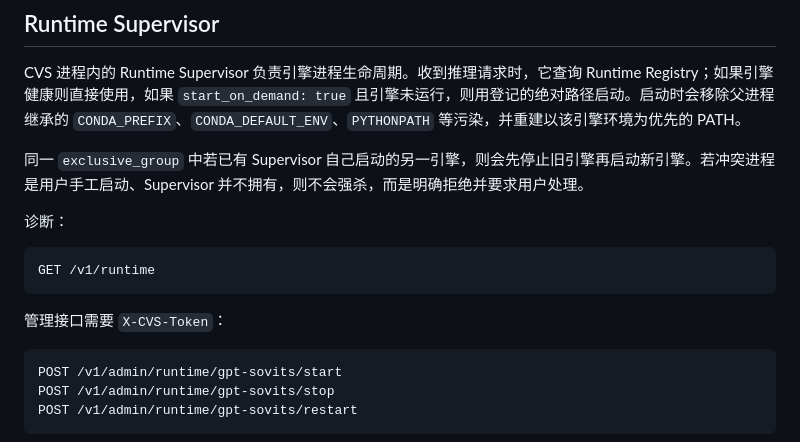
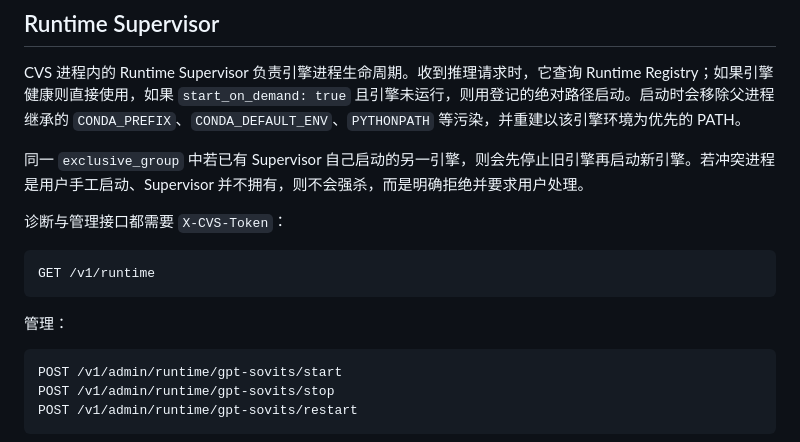
Before and after one commit to 11576865/Character-Voice-Service, a Markdown page: docs/windows-environment-isolation.md, the part around the change. GitHub-like rendering.

Commit message:
Clarify Runtime Registry diagnostics authentication

````diff
--- a/docs/windows-environment-isolation.md
+++ b/docs/windows-environment-isolation.md
@@ -105,13 +105,13 @@ CVS 进程内的 Runtime Supervisor 负责引擎进程生命周期。收到推
 
 同一 `exclusive_group` 中若已有 Supervisor 自己启动的另一引擎，则会先停止旧引擎再启动新引擎。若冲突进程是用户手工启动、Supervisor 并不拥有，则不会强杀，而是明确拒绝并要求用户处理。
 
-诊断：
+诊断与管理接口都需要 `X-CVS-Token`：
 
 ```http
 GET /v1/runtime
 ```
 
-管理接口需要 `X-CVS-Token`：
+管理：
 
 ```http
 POST /v1/admin/runtime/gpt-sovits/start
````
